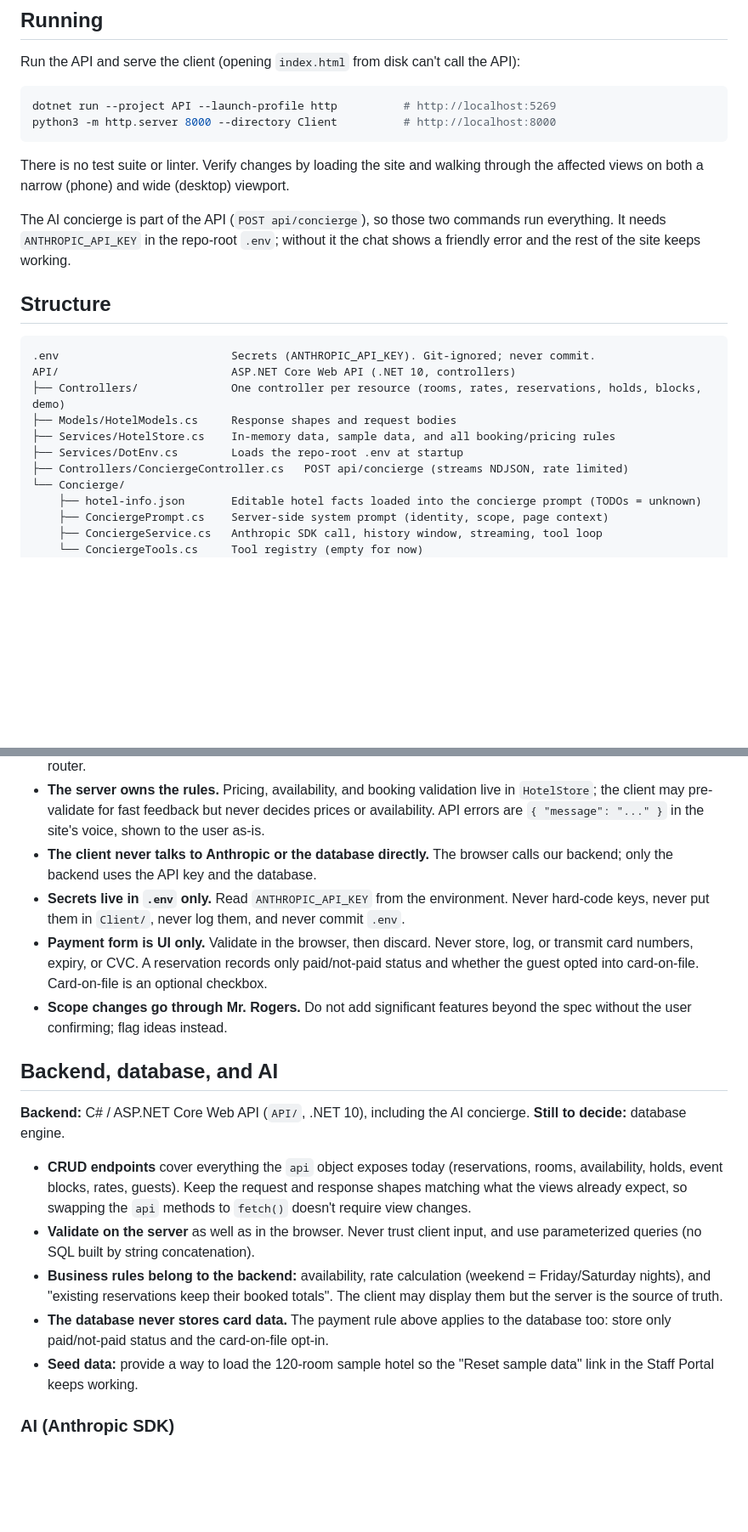
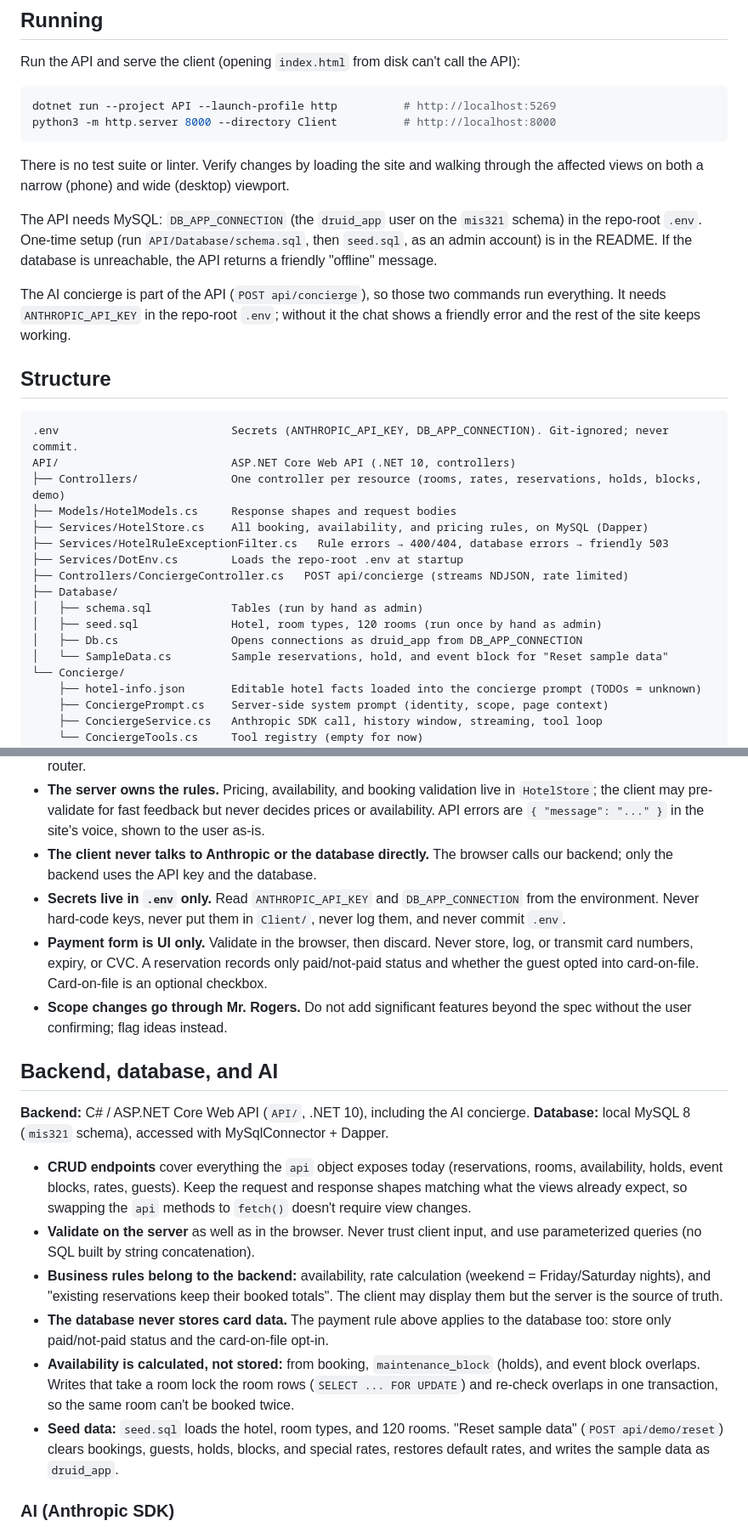
Before and after one commit to srosborne-ua/MIS-GROUP-PROJECT, a Markdown page: CLAUDE.md, 2 parts joined by grey strips. Shown at 85% size. Rendered like a GitHub page; blank space fills up the shorter version.

Commit message:
Update CLAUDE.md for the MySQL backend
Replace the "in-memory" and "database engine still to decide" wording with
the MySQL setup: DB_APP_CONNECTION, the Database/ folder, how availability
and double-booking work, and how seed data and Reset are split.

Co-Authored-By: Claude Opus 5.5 <noreply@anthropic.com>

````diff
--- a/CLAUDE.md
+++ b/CLAUDE.md
@@ -29,18 +29,26 @@ python3 -m http.server 8000 --directory Client          # http://localhost:8000
 
 There is no test suite or linter. Verify changes by loading the site and walking through the affected views on both a narrow (phone) and wide (desktop) viewport.
 
+The API needs MySQL: `DB_APP_CONNECTION` (the `druid_app` user on the `mis321` schema) in the repo-root `.env`. One-time setup (run `API/Database/schema.sql`, then `seed.sql`, as an admin account) is in the README. If the database is unreachable, the API returns a friendly "offline" message.
+
 The AI concierge is part of the API (`POST api/concierge`), so those two commands run everything. It needs `ANTHROPIC_API_KEY` in the repo-root `.env`; without it the chat shows a friendly error and the rest of the site keeps working.
 
 ## Structure
 
 ```
-.env                          Secrets (ANTHROPIC_API_KEY). Git-ignored; never commit.
+.env                          Secrets (ANTHROPIC_API_KEY, DB_APP_CONNECTION). Git-ignored; never commit.
 API/                          ASP.NET Core Web API (.NET 10, controllers)
 ├── Controllers/              One controller per resource (rooms, rates, reservations, holds, blocks, demo)
 ├── Models/HotelModels.cs     Response shapes and request bodies
-├── Services/HotelStore.cs    In-memory data, sample data, and all booking/pricing rules
+├── Services/HotelStore.cs    All booking, availability, and pricing rules, on MySQL (Dapper)
+├── Services/HotelRuleExceptionFilter.cs   Rule errors → 400/404, database errors → friendly 503
 ├── Services/DotEnv.cs        Loads the repo-root .env at startup
 ├── Controllers/ConciergeController.cs   POST api/concierge (streams NDJSON, rate limited)
+├── Database/
+│   ├── schema.sql            Tables (run by hand as admin)
+│   ├── seed.sql              Hotel, room types, 120 rooms (run once by hand as admin)
+│   ├── Db.cs                 Opens connections as druid_app from DB_APP_CONNECTION
+│   └── SampleData.cs         Sample reservations, hold, and event block for "Reset sample data"
 └── Concierge/
     ├── hotel-info.json       Editable hotel facts loaded into the concierge prompt (TODOs = unknown)
     ├── ConciergePrompt.cs    Server-side system prompt (identity, scope, page context)
@@ -64,19 +72,20 @@ Client/
 - **Each site area is a view inside `index.html`**: a `<section class="view" data-view="...">` shown/hidden by the router.
 - **The server owns the rules.** Pricing, availability, and booking validation live in `HotelStore`; the client may pre-validate for fast feedback but never decides prices or availability. API errors are `{ "message": "..." }` in the site's voice, shown to the user as-is.
 - **The client never talks to Anthropic or the database directly.** The browser calls our backend; only the backend uses the API key and the database.
-- **Secrets live in `.env` only.** Read `ANTHROPIC_API_KEY` from the environment. Never hard-code keys, never put them in `Client/`, never log them, and never commit `.env`.
+- **Secrets live in `.env` only.** Read `ANTHROPIC_API_KEY` and `DB_APP_CONNECTION` from the environment. Never hard-code keys, never put them in `Client/`, never log them, and never commit `.env`.
 - **Payment form is UI only.** Validate in the browser, then discard. Never store, log, or transmit card numbers, expiry, or CVC. A reservation records only paid/not-paid status and whether the guest opted into card-on-file. Card-on-file is an optional checkbox.
 - **Scope changes go through Mr. Rogers.** Do not add significant features beyond the spec without the user confirming; flag ideas instead.
 
 ## Backend, database, and AI
 
-**Backend:** C# / ASP.NET Core Web API (`API/`, .NET 10), including the AI concierge. **Still to decide:** database engine.
+**Backend:** C# / ASP.NET Core Web API (`API/`, .NET 10), including the AI concierge. **Database:** local MySQL 8 (`mis321` schema), accessed with MySqlConnector + Dapper.
 
 - **CRUD endpoints** cover everything the `api` object exposes today (reservations, rooms, availability, holds, event blocks, rates, guests). Keep the request and response shapes matching what the views already expect, so swapping the `api` methods to `fetch()` doesn't require view changes.
 - **Validate on the server** as well as in the browser. Never trust client input, and use parameterized queries (no SQL built by string concatenation).
 - **Business rules belong to the backend:** availability, rate calculation (weekend = Friday/Saturday nights), and "existing reservations keep their booked totals". The client may display them but the server is the source of truth.
 - **The database never stores card data.** The payment rule above applies to the database too: store only paid/not-paid status and the card-on-file opt-in.
-- **Seed data:** provide a way to load the 120-room sample hotel so the "Reset sample data" link in the Staff Portal keeps working.
+- **Availability is calculated, not stored:** from booking, `maintenance_block` (holds), and event block overlaps. Writes that take a room lock the room rows (`SELECT ... FOR UPDATE`) and re-check overlaps in one transaction, so the same room can't be booked twice.
+- **Seed data:** `seed.sql` loads the hotel, room types, and 120 rooms. "Reset sample data" (`POST api/demo/reset`) clears bookings, guests, holds, blocks, and special rates, restores default rates, and writes the sample data as `druid_app`.
 
 ### AI (Anthropic SDK)
 
````
Also changed, not shown: other parts of CLAUDE.md (+3 -3 lines).
